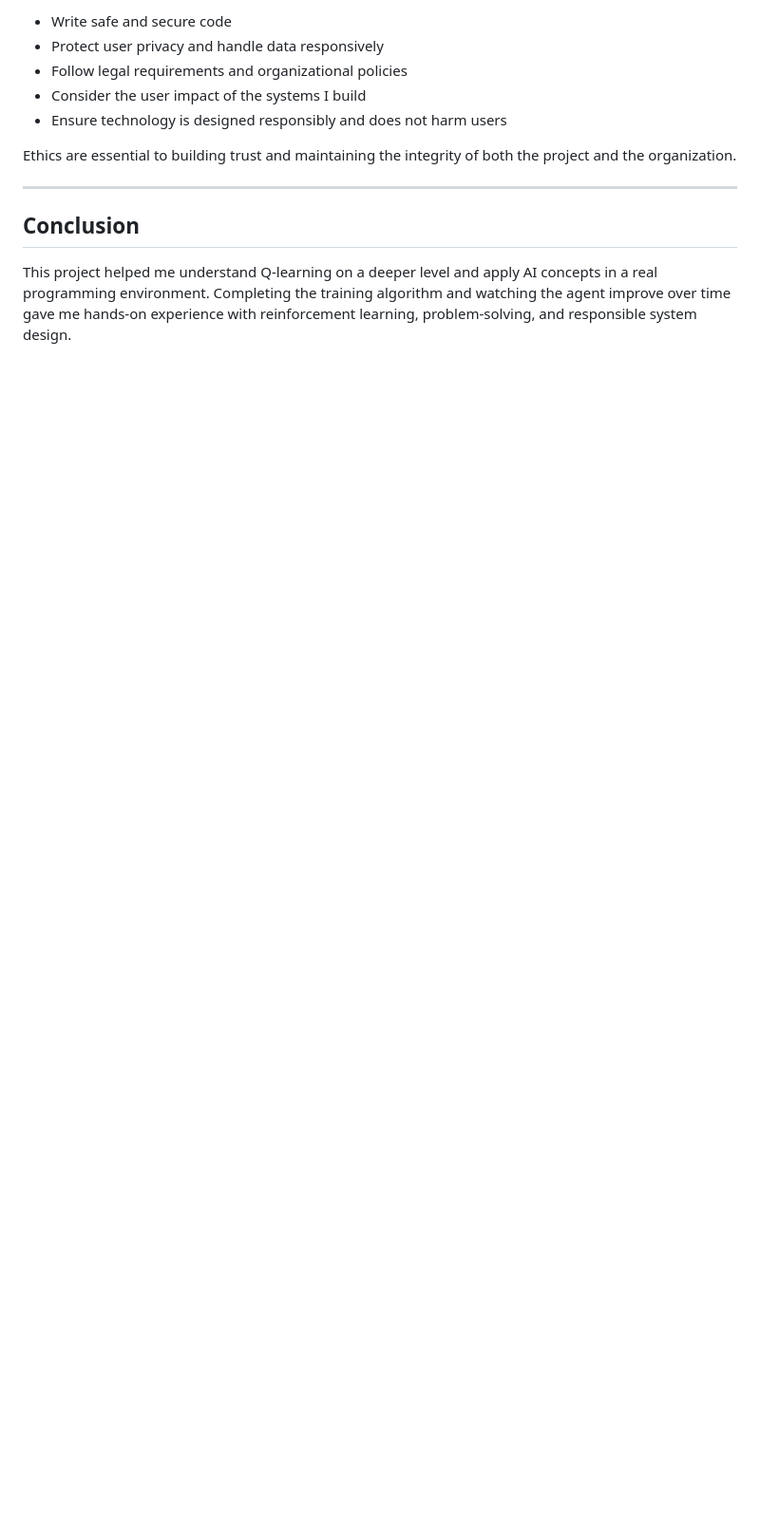
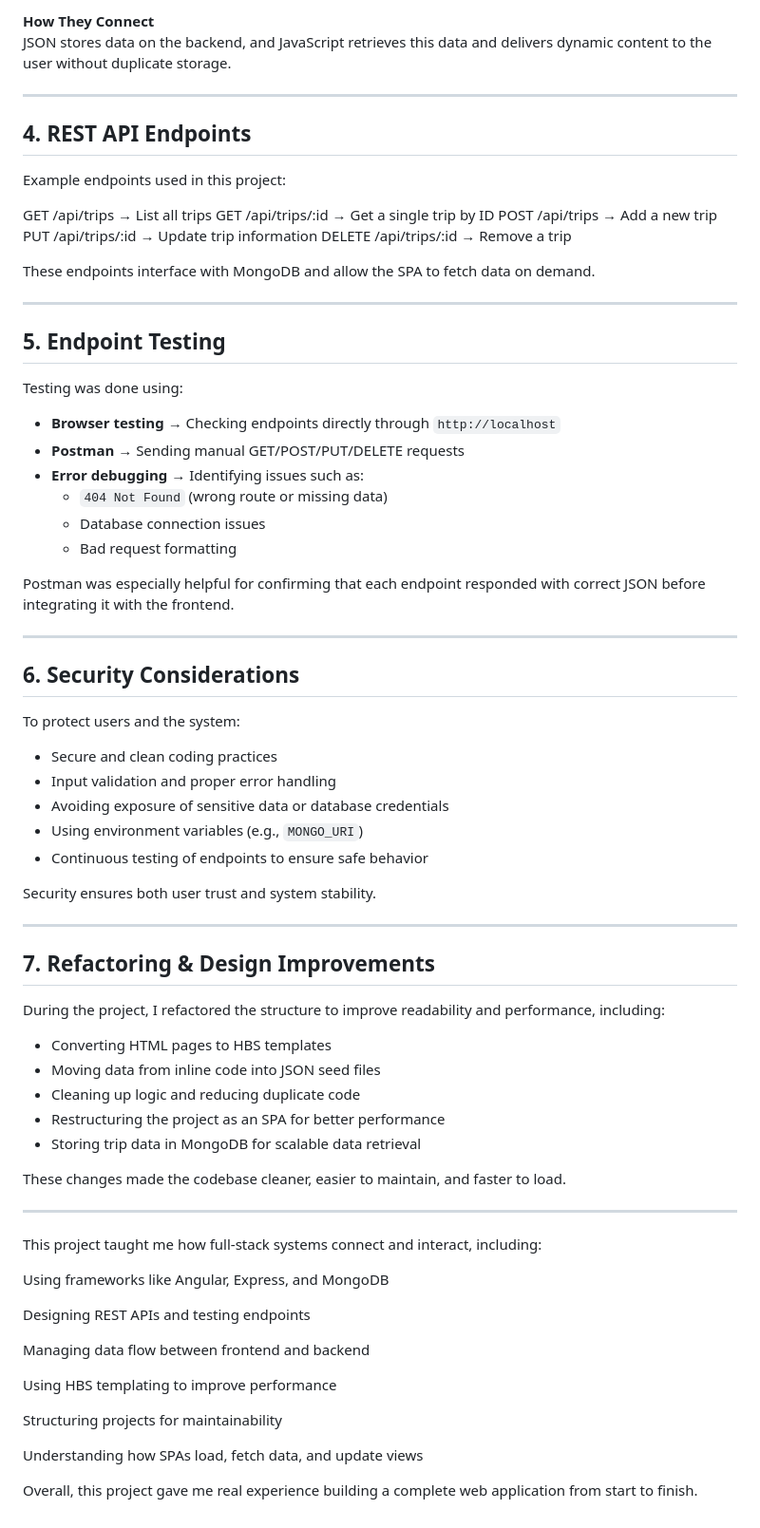
Before and after one commit to merlin761/Full_Stack_Development, a Markdown page: README.md, the part around one of its changes. Shown at 95% size. Drawn GitHub-style; blank space fills up the shorter version.

```diff
--- a/README.md
+++ b/README.md
@@ -67,13 +67,75 @@ As a computer scientist, I have a responsibility to:
 
-- Write safe and secure code
-- Protect user privacy and handle data responsively
-- Follow legal requirements and organizational policies
-- Consider the user impact of the systems I build
-- Ensure technology is designed responsibly and does not harm users
-
-Ethics are essential to building trust and maintaining the integrity of both the project and the organization.
+**How They Connect**
+JSON stores data on the backend, and JavaScript retrieves this data and delivers dynamic content to the user without duplicate storage.
 
 ---
 
-## **Conclusion**
-This project helped me understand Q-learning on a deeper level and apply AI concepts in a real programming environment. Completing the training algorithm and watching the agent improve over time gave me hands-on experience with reinforcement learning, problem-solving, and responsible system design.
+## **4. REST API Endpoints** <a name="api"></a>
+Example endpoints used in this project:
+
+GET /api/trips → List all trips
+GET /api/trips/:id → Get a single trip by ID
+POST /api/trips → Add a new trip
+PUT /api/trips/:id → Update trip information
+DELETE /api/trips/:id → Remove a trip
+
+
+These endpoints interface with MongoDB and allow the SPA to fetch data on demand.
+
+---
+
+## **5. Endpoint Testing** <a name="testing"></a>
+Testing was done using:
+- **Browser testing** → Checking endpoints directly through `http://localhost`
+- **Postman** → Sending manual GET/POST/PUT/DELETE requests
+- **Error debugging** → Identifying issues such as:
+  - `404 Not Found` (wrong route or missing data)
+  - Database connection issues
+  - Bad request formatting
+
+Postman was especially helpful for confirming that each endpoint responded with correct JSON before integrating it with the frontend.
+
+---
+
+## **6. Security Considerations** <a name="security"></a>
+To protect users and the system:
+- Secure and clean coding practices
+- Input validation and proper error handling
+- Avoiding exposure of sensitive data or database credentials
+- Using environment variables (e.g., `MONGO_URI`)
+- Continuous testing of endpoints to ensure safe behavior
+
+Security ensures both user trust and system stability.
+
+---
+
+## **7. Refactoring & Design Improvements** <a name="refactor"></a>
+During the project, I refactored the structure to improve readability and performance, including:
+
+- Converting HTML pages to HBS templates
+- Moving data from inline code into JSON seed files
+- Cleaning up logic and reducing duplicate code
+- Restructuring the project as an SPA for better performance
+- Storing trip data in MongoDB for scalable data retrieval
+
+These changes made the codebase cleaner, easier to maintain, and faster to load.
+
+---
+
+
+
+This project taught me how full-stack systems connect and interact, including:
+
+Using frameworks like Angular, Express, and MongoDB
+
+Designing REST APIs and testing endpoints
+
+Managing data flow between frontend and backend
+
+Using HBS templating to improve performance
+
+Structuring projects for maintainability
+
+Understanding how SPAs load, fetch data, and update views
+
+Overall, this project gave me real experience building a complete web application from start to finish.
```
Also changed, not shown: other parts of README.md (+47 -47 lines).
